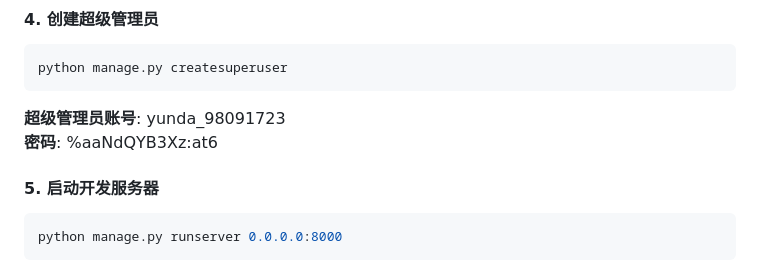
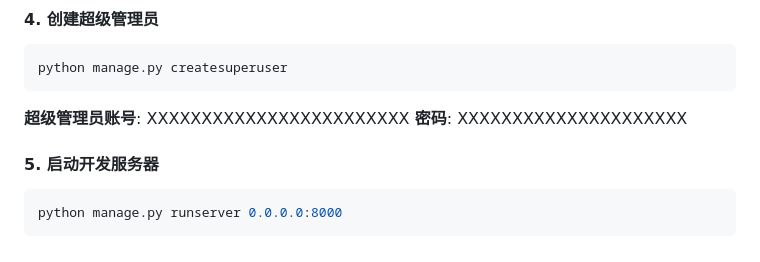
Before and after one commit to 98091723/team_passwords, a Markdown page: 项目部署备忘录.md, the part around the change. Rendered like a GitHub page.

````diff
--- a/项目部署备忘录.md
+++ b/项目部署备忘录.md
@@ -96,8 +96,8 @@ python manage.py migrate
 ```bash
 python manage.py createsuperuser
 ```
-**超级管理员账号**: yunda_98091723
-**密码**: %aaNdQYB3Xz:at6
+**超级管理员账号**: XXXXXXXXXXXXXXXXXXXXXXXX
+**密码**: XXXXXXXXXXXXXXXXXXXXX
 
 #### 5. 启动开发服务器
 ```bash
````
